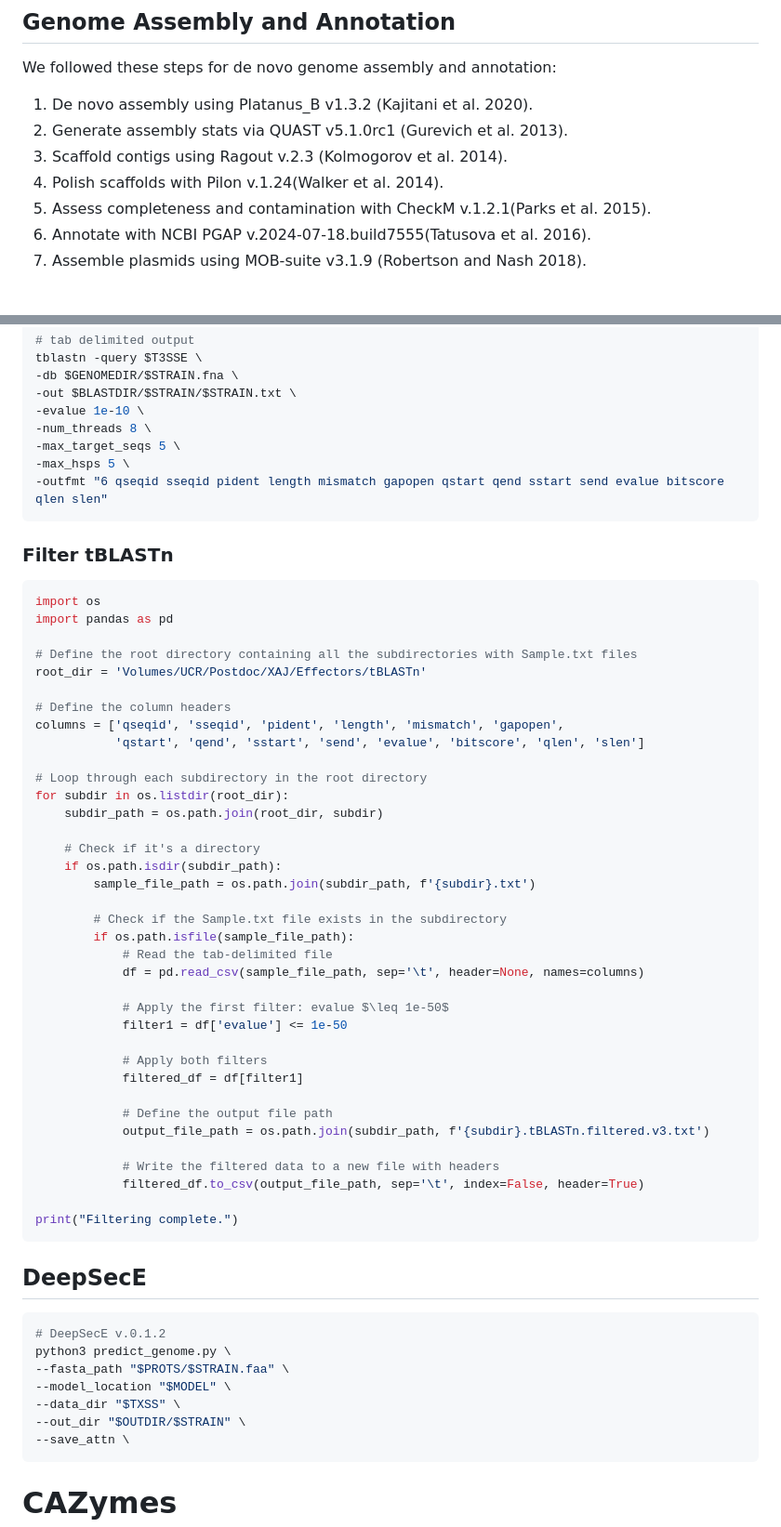
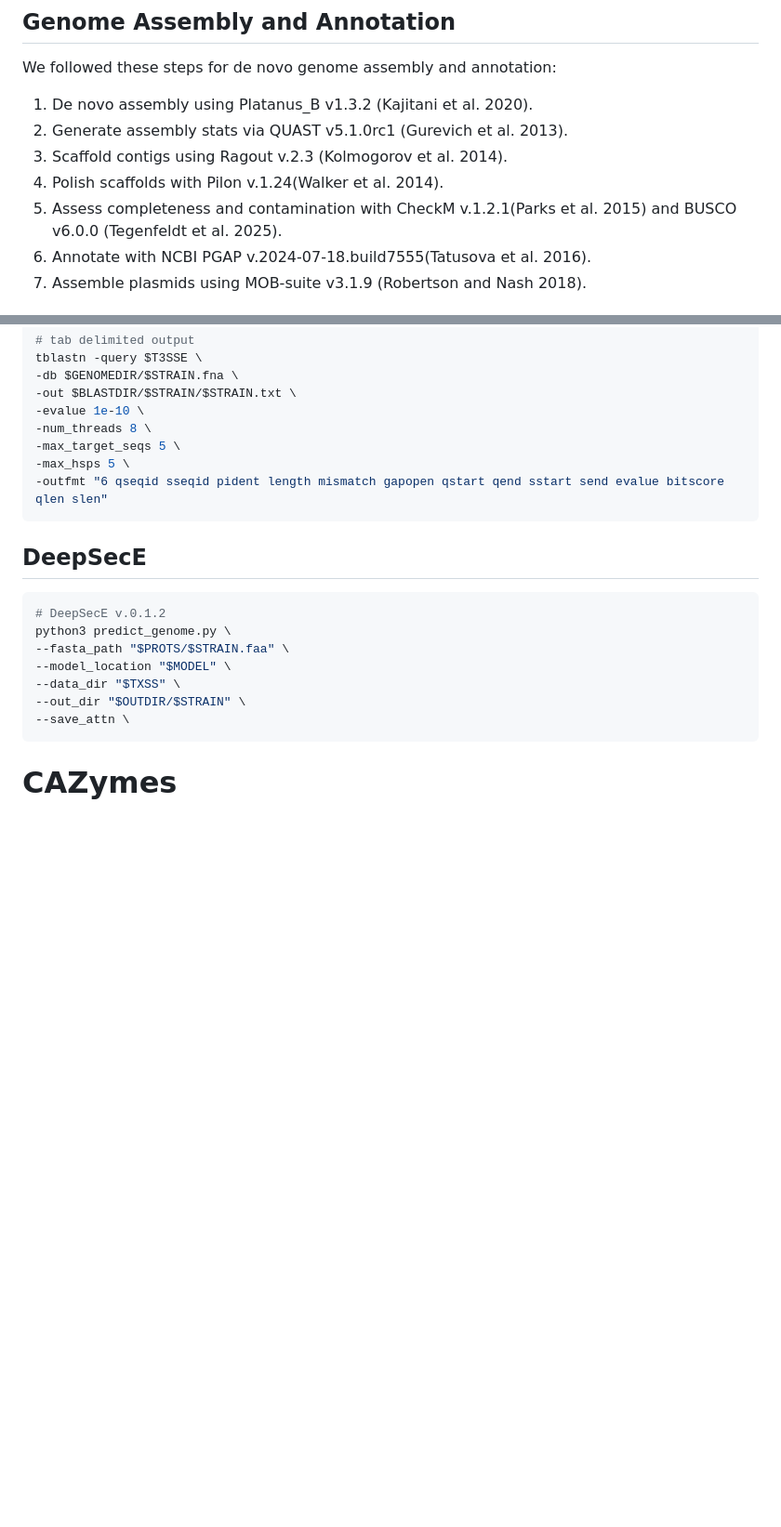
Before and after one commit to aidanshands/Xaj_PopGen, a Markdown page: README.md, 2 parts joined by grey strips. Shown at 93% size. GitHub-like rendering; blank space fills up the shorter version.

````diff
--- a/README.md
+++ b/README.md
@@ -15,7 +15,7 @@ We followed these steps for de novo genome assembly and annotation:
 2. Generate assembly stats via QUAST v5.1.0rc1 (Gurevich et al. 2013).
 3. Scaffold contigs using Ragout v.2.3 (Kolmogorov et al. 2014).
 4. Polish scaffolds with Pilon v.1.24(Walker et al. 2014).
-5. Assess completeness and contamination with CheckM v.1.2.1(Parks et al. 2015).
+5. Assess completeness and contamination with CheckM v.1.2.1(Parks et al. 2015) and BUSCO v6.0.0 (Tegenfeldt et al. 2025).
 6. Annotate with NCBI PGAP v.2024-07-18.build7555(Tatusova et al. 2016).
 7. Assemble plasmids using MOB-suite v3.1.9 (Robertson and Nash 2018).
 
@@ -178,47 +178,6 @@ tblastn -query $T3SSE \
 -outfmt "6 qseqid sseqid pident length mismatch gapopen qstart qend sstart send evalue bitscore qlen slen"
 ```
 
-### Filter tBLASTn
-
-``` python
-import os
-import pandas as pd
-
-# Define the root directory containing all the subdirectories with Sample.txt files
-root_dir = 'Volumes/UCR/Postdoc/XAJ/Effectors/tBLASTn'
-
-# Define the column headers
-columns = ['qseqid', 'sseqid', 'pident', 'length', 'mismatch', 'gapopen',
-           'qstart', 'qend', 'sstart', 'send', 'evalue', 'bitscore', 'qlen', 'slen']
-
-# Loop through each subdirectory in the root directory
-for subdir in os.listdir(root_dir):
-    subdir_path = os.path.join(root_dir, subdir)
-
-    # Check if it's a directory
-    if os.path.isdir(subdir_path):
-        sample_file_path = os.path.join(subdir_path, f'{subdir}.txt')
-
-        # Check if the Sample.txt file exists in the subdirectory
-        if os.path.isfile(sample_file_path):
-            # Read the tab-delimited file
-            df = pd.read_csv(sample_file_path, sep='\t', header=None, names=columns)
-
-            # Apply the first filter: evalue $\leq 1e-50$
-            filter1 = df['evalue'] <= 1e-50
-
-            # Apply both filters
-            filtered_df = df[filter1]
-
-            # Define the output file path
-            output_file_path = os.path.join(subdir_path, f'{subdir}.tBLASTn.filtered.v3.txt')
-
-            # Write the filtered data to a new file with headers
-            filtered_df.to_csv(output_file_path, sep='\t', index=False, header=True)
-
-print("Filtering complete.")
-```
-
 ## DeepSecE
 ``` bash
 # DeepSecE v.0.1.2
````
